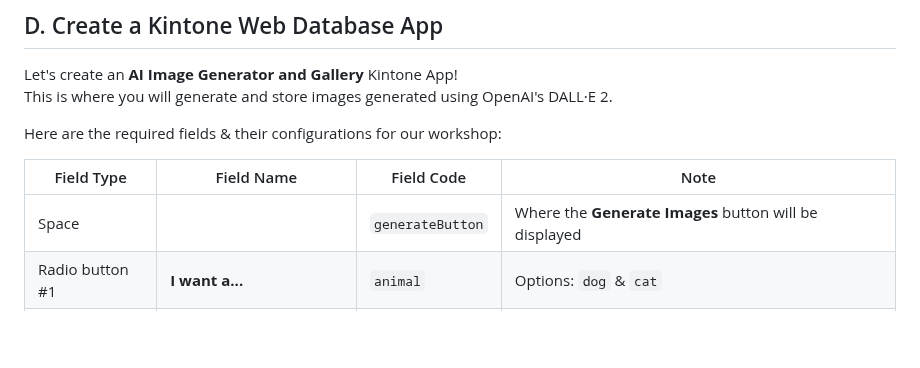
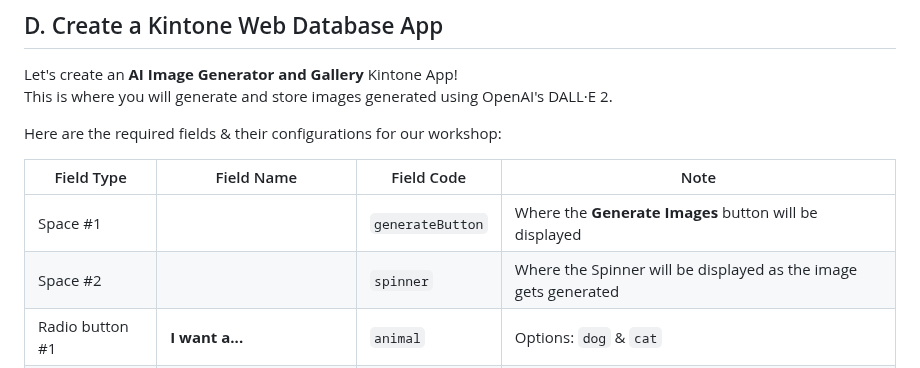
Before and after one commit to kintone-workshops/ai-kintone-gallery, a Markdown page: docs/Workshop_Steps.md, the part around the change. Rendered like a GitHub page; blank space fills up the shorter version.

Commit message:
Space #2 - Spinner added

```diff
--- a/docs/Workshop_Steps.md
+++ b/docs/Workshop_Steps.md
@@ -93,7 +93,8 @@ Here are the required fields & their configurations for our workshop:
 
 | Field Type      | Field Name                   | Field Code       | Note                                                             |
 | --------------- | ---------------------------- | ---------------- | ---------------------------------------------------------------- |
-| Space           |                              | `generateButton` | Where the **Generate Images** button will be displayed           |
+| Space #1        |                              | `generateButton` | Where the **Generate Images** button will be displayed           |
+| Space #2        |                              | `spinner`        | Where the Spinner will be displayed as the image gets generated  |
 | Radio button #1 | **I want a...**              | `animal`         | Options: `dog` & `cat`                                           |
 | Radio button #2 | **who looks...?**            | `emotion`        | Options: `happy`, `sad`, `angry`, & `confused`                   |
 | Text            | **Holding a...**             | `random`         |                                                                  |
```
